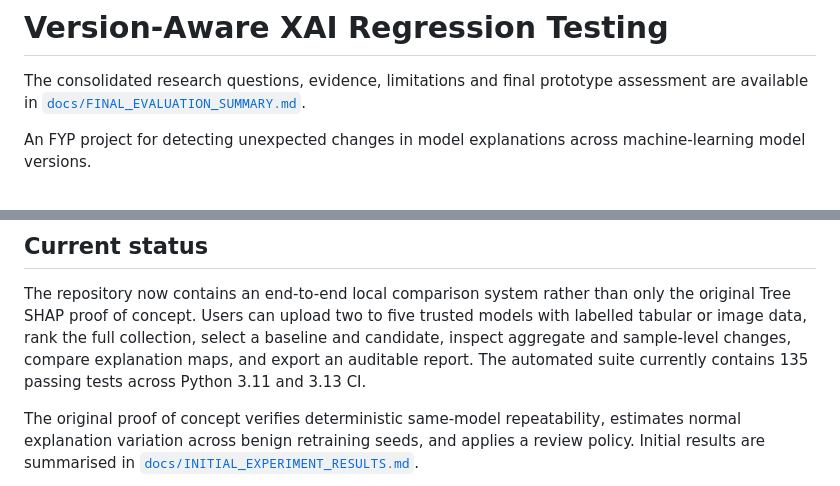
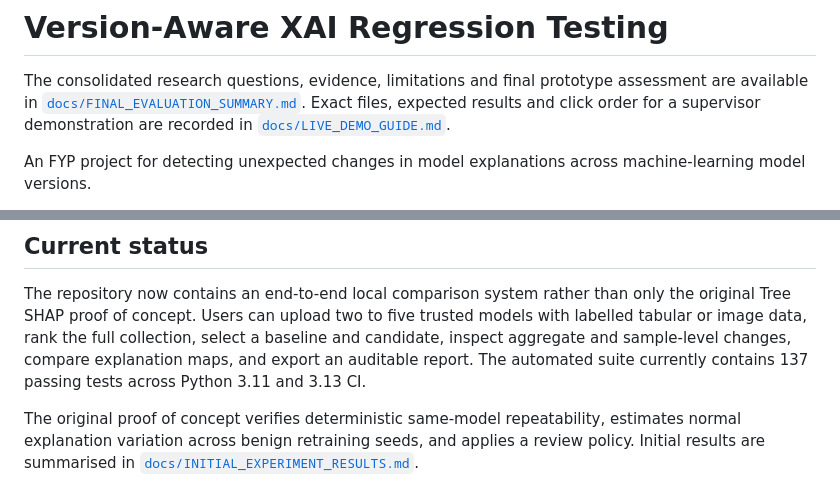
Before and after one commit to laceywang05-ctrl/version-aware-xai-regression-testing, a Markdown page: README.md, 2 parts joined by grey strips. Drawn GitHub-style.

Commit message:
Add verified live demonstration guide

```diff
--- a/README.md
+++ b/README.md
@@ -3,6 +3,8 @@
 The consolidated research questions, evidence, limitations and final prototype
 assessment are available in
 [`docs/FINAL_EVALUATION_SUMMARY.md`](docs/FINAL_EVALUATION_SUMMARY.md).
+Exact files, expected results and click order for a supervisor demonstration
+are recorded in [`docs/LIVE_DEMO_GUIDE.md`](docs/LIVE_DEMO_GUIDE.md).
 
 An FYP project for detecting unexpected changes in model explanations across machine-learning model versions.
 
@@ -91,7 +93,7 @@ only the original Tree SHAP proof of concept. Users can upload two to five
 trusted models with labelled tabular or image data, rank the full collection,
 select a baseline and candidate, inspect aggregate and sample-level changes,
 compare explanation maps, and export an auditable report. The automated suite
-currently contains 135 passing tests across Python 3.11 and 3.13 CI.
+currently contains 137 passing tests across Python 3.11 and 3.13 CI.
 
 The original proof of concept verifies deterministic same-model repeatability,
 estimates normal explanation variation across benign retraining seeds, and
```
Also changed, not shown: docs/FINAL_EVALUATION_SUMMARY.md (+1 -1 lines), docs/LIVE_DEMO_GUIDE.md (added, +112 -0 lines).
